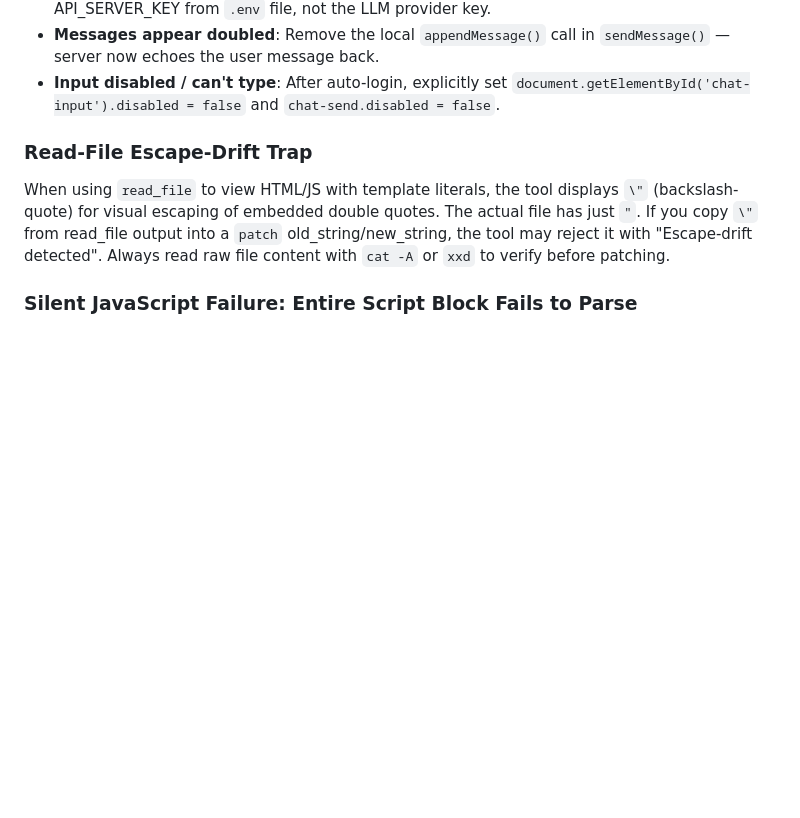
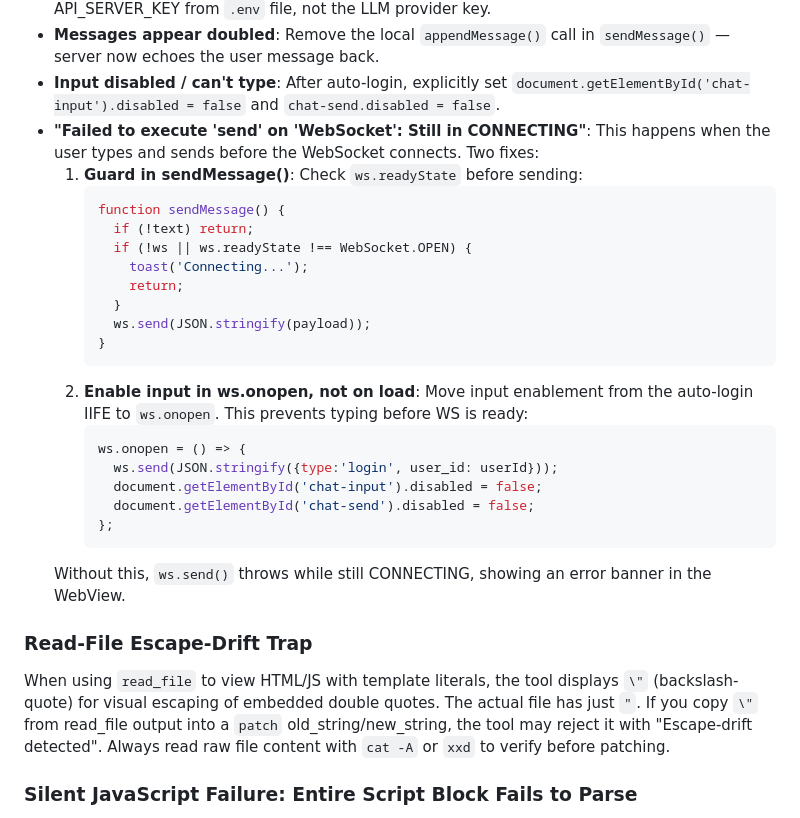
Before and after one commit to SunFengXin666/Hermes-memory, a Markdown page: skills/android-webview-apk/SKILL.md, the part around the change. Rendered like a GitHub page; blank space fills up the shorter version.

Commit message:
sync: memory + skills update 2026-05-04 01:02

````diff
--- a/skills/android-webview-apk/SKILL.md
+++ b/skills/android-webview-apk/SKILL.md
@@ -648,6 +648,27 @@ document.getElementById('chat-send').disabled = false;
 - **401 authentication error**: The API key is wrong or truncated. For Hermes API server, use the API_SERVER_KEY from `.env` file, not the LLM provider key.
 - **Messages appear doubled**: Remove the local `appendMessage()` call in `sendMessage()` — server now echoes the user message back.
 - **Input disabled / can't type**: After auto-login, explicitly set `document.getElementById('chat-input').disabled = false` and `chat-send.disabled = false`.
+- **"Failed to execute 'send' on 'WebSocket': Still in CONNECTING"**: This happens when the user types and sends before the WebSocket connects. Two fixes:
+  1. **Guard in sendMessage()**: Check `ws.readyState` before sending:
+     ```javascript
+     function sendMessage() {
+       if (!text) return;
+       if (!ws || ws.readyState !== WebSocket.OPEN) {
+         toast('Connecting...');
+         return;
+       }
+       ws.send(JSON.stringify(payload));
+     }
+     ```
+  2. **Enable input in ws.onopen, not on load**: Move input enablement from the auto-login IIFE to `ws.onopen`. This prevents typing before WS is ready:
+     ```javascript
+     ws.onopen = () => {
+       ws.send(JSON.stringify({type:'login', user_id: userId}));
+       document.getElementById('chat-input').disabled = false;
+       document.getElementById('chat-send').disabled = false;
+     };
+     ```
+    Without this, `ws.send()` throws while still CONNECTING, showing an error banner in the WebView.
 
 ### Read-File Escape-Drift Trap
 
````
